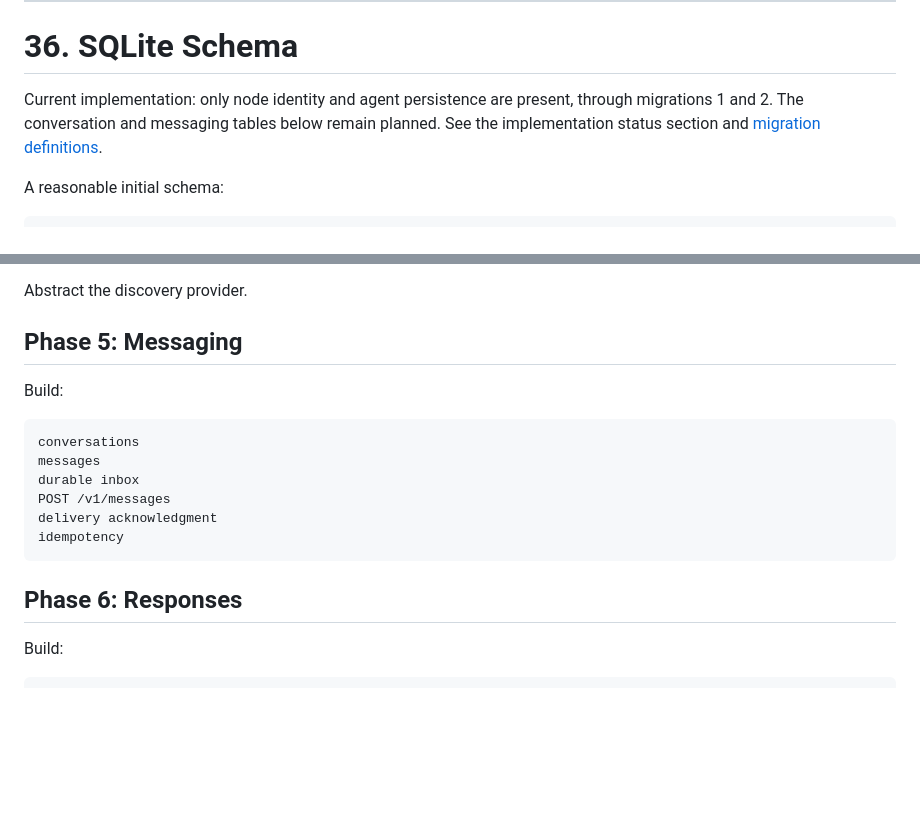
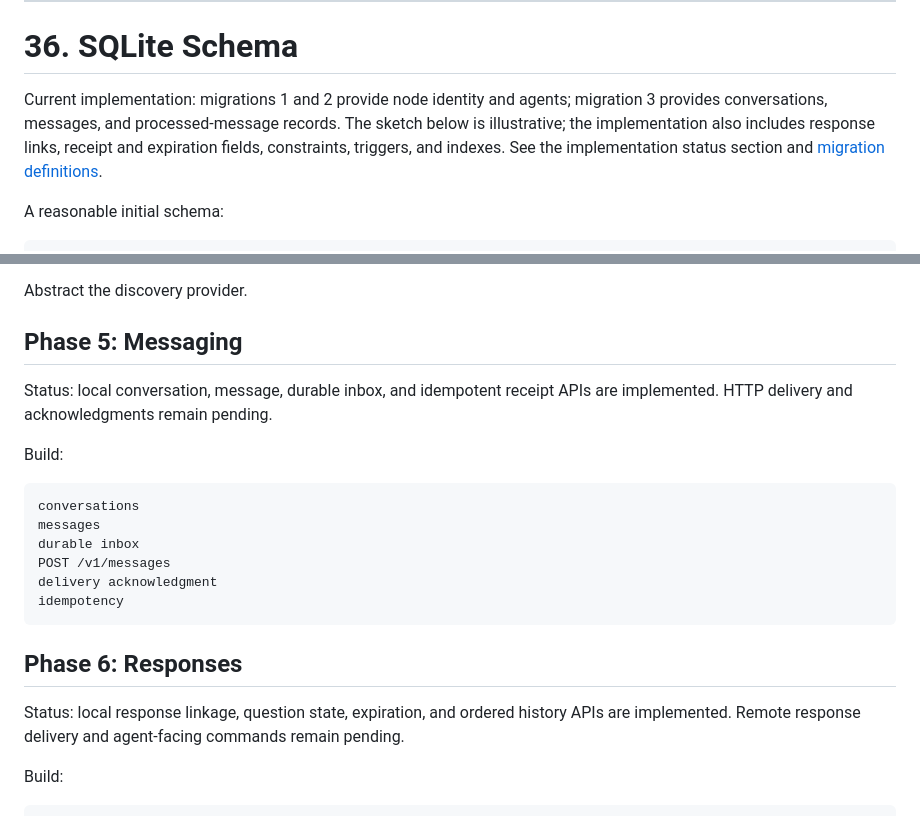
Before and after one commit to echo1097/agent-relay, a Markdown page: PRD.md, 2 parts joined by grey strips. Rendered like a GitHub page; blank space fills up the shorter version.

````diff
--- a/PRD.md
+++ b/PRD.md
@@ -1439,7 +1450,7 @@ Agent messages should contain only text explicitly sent by the agent.
 
 # 36. SQLite Schema
 
-Current implementation: only node identity and agent persistence are present, through migrations 1 and 2. The conversation and messaging tables below remain planned. See the implementation status section and [migration definitions](migrations/migrations.go).
+Current implementation: migrations 1 and 2 provide node identity and agents; migration 3 provides conversations, messages, and processed-message records. The sketch below is illustrative; the implementation also includes response links, receipt and expiration fields, constraints, triggers, and indexes. See the implementation status section and [migration definitions](migrations/migrations.go).
 
 A reasonable initial schema:
 
@@ -2399,6 +2410,8 @@ Abstract the discovery provider.
 
 ## Phase 5: Messaging
 
+Status: local conversation, message, durable inbox, and idempotent receipt APIs are implemented. HTTP delivery and acknowledgments remain pending.
+
 Build:
 
 ```text
@@ -2411,6 +2424,8 @@ idempotency
 ```
 
 ## Phase 6: Responses
+
+Status: local response linkage, question state, expiration, and ordered history APIs are implemented. Remote response delivery and agent-facing commands remain pending.
 
 Build:
 
````
Also changed, not shown: other parts of PRD.md (+18 -7 lines), README.md (+1 -1 lines), docs/messaging.md (added, +60 -0 lines).
